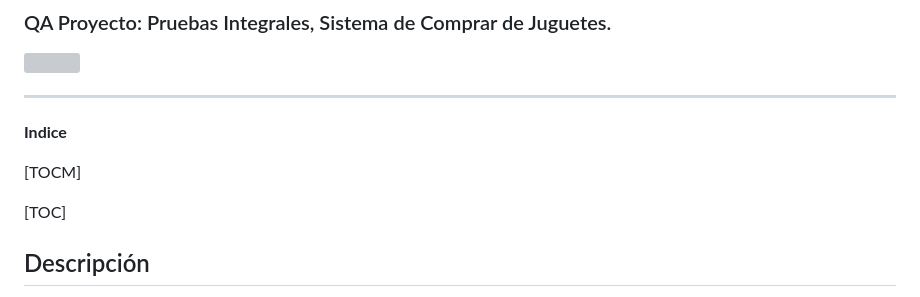
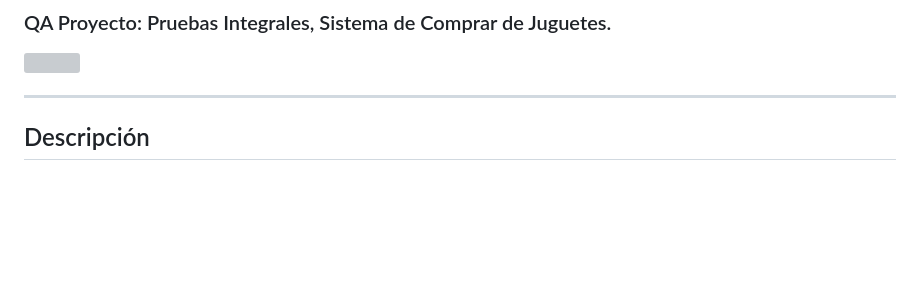
Before and after one commit to Samur-Code/Proceso-de-Pruebas-en-el-commerce-Geek-Toy, a Markdown page: readme.md, the part around the change. Rendered like a GitHub page; blank space fills up the shorter version; grey boxes are pictures that could not be loaded.

```diff
--- a/readme.md
+++ b/readme.md
@@ -2,13 +2,6 @@
 ![](https://shop.geekqa.net/litecart/public_html/images/slides/1-rocket-cart.svg)
 
 -------------
-
-**Indice**
-
-[TOCM]
-
-[TOC]
-
 
 ## Descripción
 Este repositorio cuenta con las estrategias, casos de pruebas manuales y automatizadas para el sistema web "Geek Toys", donde ademas se cubre todo el proceso de pruebas de software, desde el analisis de los requisitos, hasta el reporte final de los tests.
```
